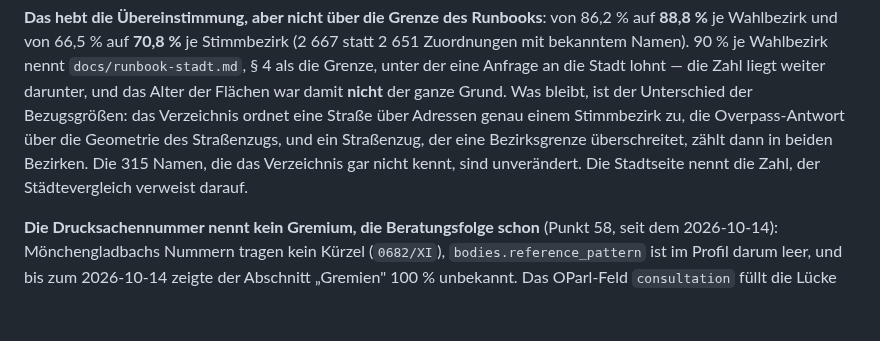
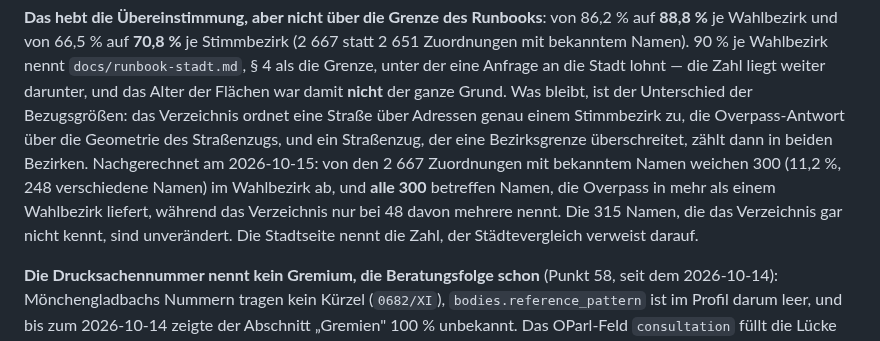
Before and after one commit to konradvoelkel/geographic-representation-dus, a Markdown page: reference/moenchengladbach/README.md, the part around the change. GitHub-like rendering; blank space fills up the shorter version.

```diff
--- a/reference/moenchengladbach/README.md
+++ b/reference/moenchengladbach/README.md
@@ -72,7 +72,7 @@ Anfrage an die Stadt lohnt — die Zahl liegt weiter darunter, und das Alter der
 **nicht** der ganze Grund. Was bleibt, ist der Unterschied der Bezugsgrößen: das Verzeichnis ordnet
 eine Straße über Adressen genau einem Stimmbezirk zu, die Overpass-Antwort über die Geometrie des
 Straßenzugs, und ein Straßenzug, der eine Bezirksgrenze überschreitet, zählt dann in beiden
-Bezirken. Die 315 Namen, die das Verzeichnis gar nicht kennt, sind unverändert. Die Stadtseite
+Bezirken. Nachgerechnet am 2026-10-15: von den 2 667 Zuordnungen mit bekanntem Namen weichen 300 (11,2 %, 248 verschiedene Namen) im Wahlbezirk ab, und **alle 300** betreffen Namen, die Overpass in mehr als einem Wahlbezirk liefert, während das Verzeichnis nur bei 48 davon mehrere nennt. Die 315 Namen, die das Verzeichnis gar nicht kennt, sind unverändert. Die Stadtseite
 nennt die Zahl, der Städtevergleich verweist darauf.
 
 **Die Drucksachennummer nennt kein Gremium, die Beratungsfolge schon** (Punkt 58, seit dem
```
Also changed, not shown: STATUS.md (+4 -1 lines), docs/decisions.md (+10 -2 lines).
